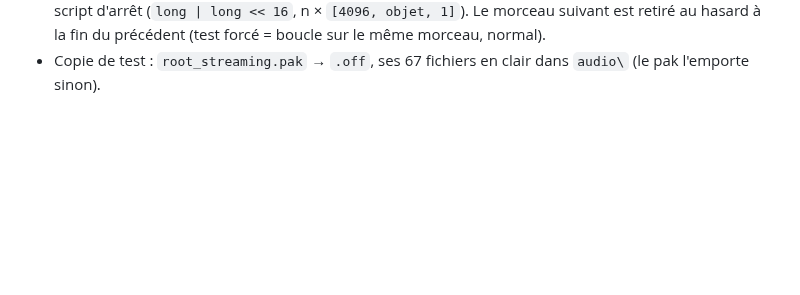
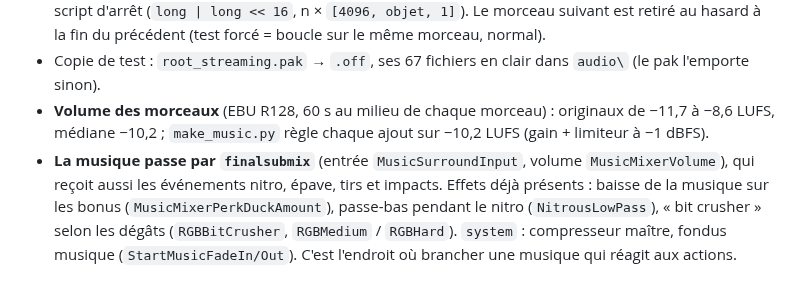
Before and after one commit to Ov3r-MAG1STR4L/blur-re, a Markdown page: docs/CONNAISSANCES.md, the part around the change. Rendered like a GitHub page; blank space fills up the shorter version.

Commit message:
Docs: music loudness and final mix hooks
Co-Authored-By: Claude Opus 5.5 <noreply@anthropic.com>

```diff
--- a/docs/CONNAISSANCES.md
+++ b/docs/CONNAISSANCES.md
@@ -821,3 +821,10 @@ Globales : `0x11AA04C` (jeu), `0x1134DC0` (→ profils IA), `0x1134DCC` (pilotes
   script) ; script d'arrêt (`long | long << 16`, n × `[4096, objet, 1]`). Le morceau suivant est retiré au hasard à la
   fin du précédent (test forcé = boucle sur le même morceau, normal).
 - Copie de test : `root_streaming.pak` → `.off`, ses 67 fichiers en clair dans `audio\` (le pak l'emporte sinon).
+- **Volume des morceaux** (EBU R128, 60 s au milieu de chaque morceau) : originaux de −11,7 à −8,6 LUFS, médiane −10,2 ;
+  `make_music.py` règle chaque ajout sur −10,2 LUFS (gain + limiteur à −1 dBFS).
+- **La musique passe par `finalsubmix`** (entrée `MusicSurroundInput`, volume `MusicMixerVolume`), qui reçoit aussi les
+  événements nitro, épave, tirs et impacts. Effets déjà présents : baisse de la musique sur les bonus
+  (`MusicMixerPerkDuckAmount`), passe-bas pendant le nitro (`NitrousLowPass`), « bit crusher » selon les dégâts
+  (`RGBBitCrusher`, `RGBMedium` / `RGBHard`). `system` : compresseur maître, fondus musique (`StartMusicFadeIn/Out`).
+  C'est l'endroit où brancher une musique qui réagit aux actions.
```
